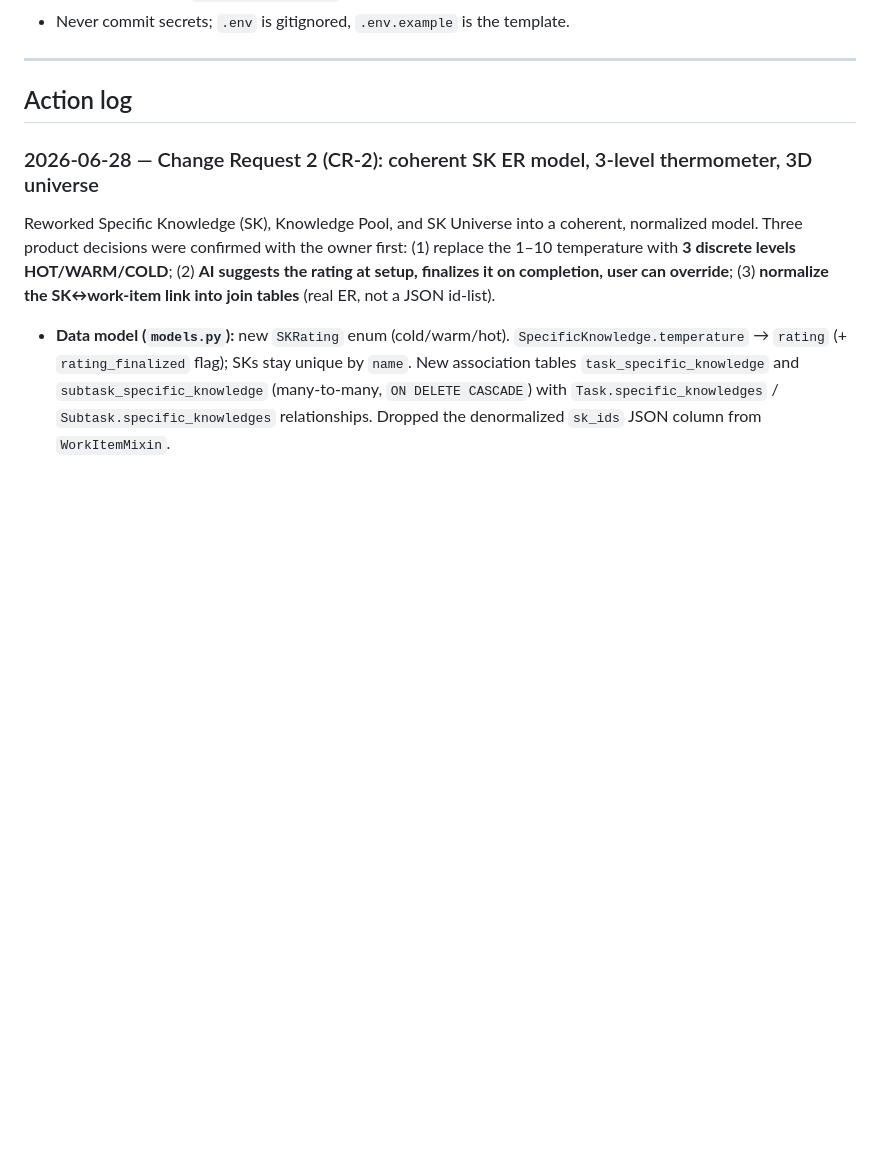
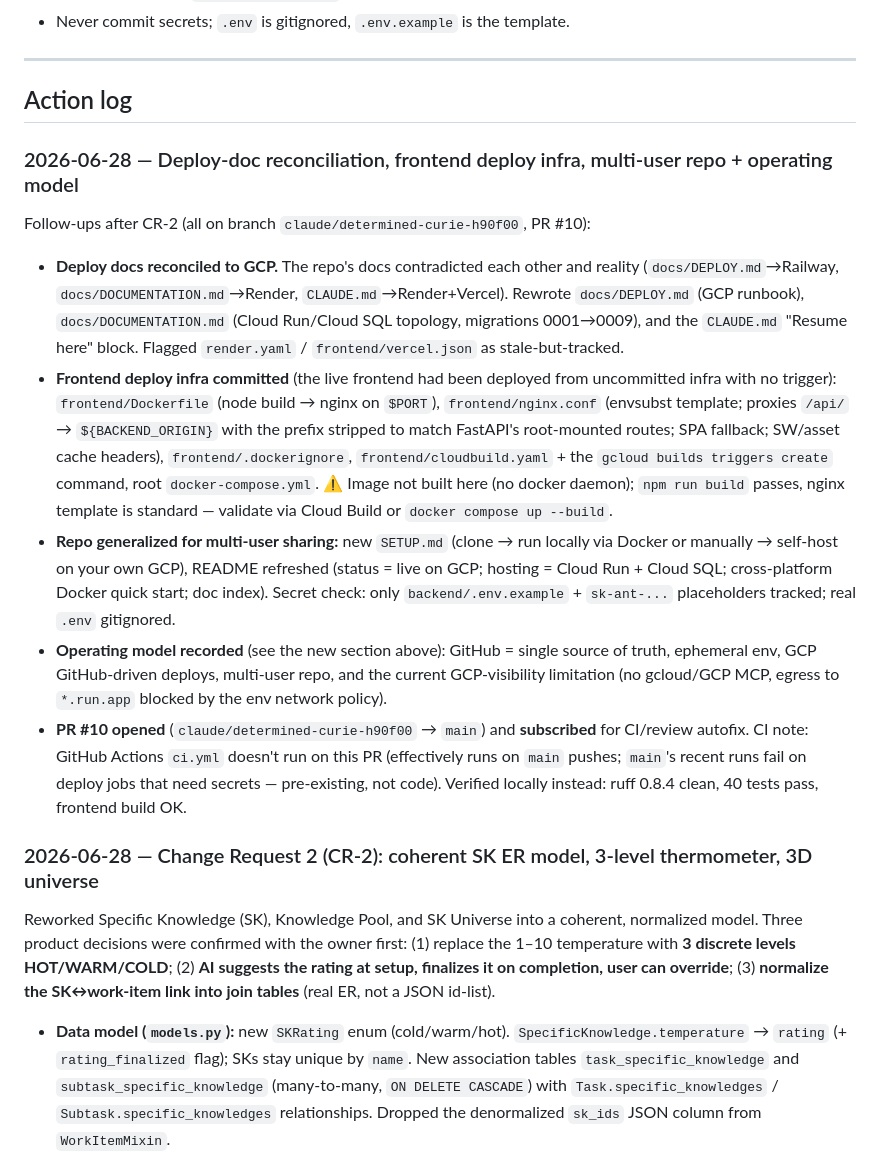
Before and after one commit to OwnYourSystem/verbatim, a Markdown page: CLAUDE.md, the part around one of its changes. Drawn GitHub-style; blank space fills up the shorter version.

```diff
--- a/CLAUDE.md
+++ b/CLAUDE.md
@@ -78,6 +89,16 @@ MindAnchor — a personal, single-user AI productivity system (AI project manage
 ---
 
 ## Action log
+
+### 2026-06-28 — Deploy-doc reconciliation, frontend deploy infra, multi-user repo + operating model
+
+Follow-ups after CR-2 (all on branch `claude/determined-curie-h90f00`, PR #10):
+
+- **Deploy docs reconciled to GCP.** The repo's docs contradicted each other and reality (`docs/DEPLOY.md`→Railway, `docs/DOCUMENTATION.md`→Render, `CLAUDE.md`→Render+Vercel). Rewrote `docs/DEPLOY.md` (GCP runbook), `docs/DOCUMENTATION.md` (Cloud Run/Cloud SQL topology, migrations 0001→0009), and the `CLAUDE.md` "Resume here" block. Flagged `render.yaml` / `frontend/vercel.json` as stale-but-tracked.
+- **Frontend deploy infra committed** (the live frontend had been deployed from uncommitted infra with no trigger): `frontend/Dockerfile` (node build → nginx on `$PORT`), `frontend/nginx.conf` (envsubst template; proxies `/api/` → `${BACKEND_ORIGIN}` with the prefix stripped to match FastAPI's root-mounted routes; SPA fallback; SW/asset cache headers), `frontend/.dockerignore`, `frontend/cloudbuild.yaml` + the `gcloud builds triggers create` command, root `docker-compose.yml`. ⚠ Image not built here (no docker daemon); `npm run build` passes, nginx template is standard — validate via Cloud Build or `docker compose up --build`.
+- **Repo generalized for multi-user sharing:** new `SETUP.md` (clone → run locally via Docker or manually → self-host on your own GCP), README refreshed (status = live on GCP; hosting = Cloud Run + Cloud SQL; cross-platform Docker quick start; doc index). Secret check: only `backend/.env.example` + `sk-ant-...` placeholders tracked; real `.env` gitignored.
+- **Operating model recorded** (see the new section above): GitHub = single source of truth, ephemeral env, GCP GitHub-driven deploys, multi-user repo, and the current GCP-visibility limitation (no gcloud/GCP MCP, egress to `*.run.app` blocked by the env network policy).
+- **PR #10 opened** (`claude/determined-curie-h90f00` → `main`) and **subscribed** for CI/review autofix. CI note: GitHub Actions `ci.yml` doesn't run on this PR (effectively runs on `main` pushes; `main`'s recent runs fail on deploy jobs that need secrets — pre-existing, not code). Verified locally instead: ruff 0.8.4 clean, 40 tests pass, frontend build OK.
 
 ### 2026-06-28 — Change Request 2 (CR-2): coherent SK ER model, 3-level thermometer, 3D universe
 
```
Also changed, not shown: other parts of CLAUDE.md (+11 -0 lines), README.md (+15 -17 lines), SETUP.md (added, +116 -0 lines).
